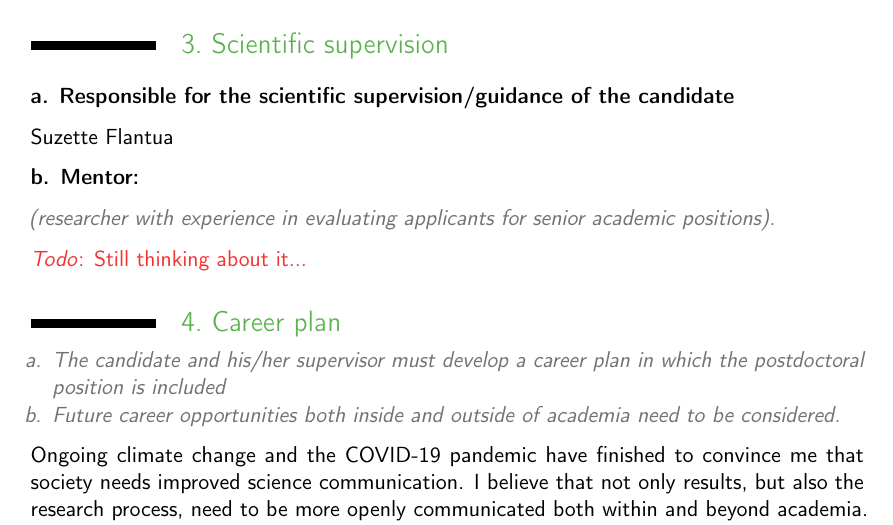
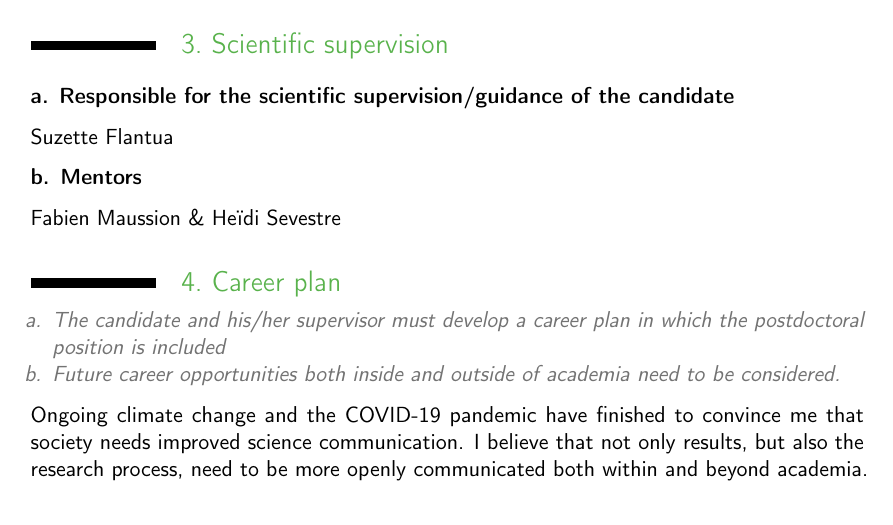
Before and after one commit to juseg/global, a LaTeX document (proposals/220701-uib-postdoc-plan/220701-uib-postdoc-plan.tex): part of page 2 of 6, cut so that both start at the same text. Compiled offline with pdfLaTeX.

Commit message:
Add Fabien, Heidi as mentors, wow.

```diff
--- a/proposals/220701-uib-postdoc-plan/220701-uib-postdoc-plan.tex
+++ b/proposals/220701-uib-postdoc-plan/220701-uib-postdoc-plan.tex
@@ -158,13 +159,9 @@
 
     Suzette Flantua
 
-    \textbf{b. Mentor:}
+    \textbf{b. Mentors}
 
-    \guideline{
-        (researcher with experience in evaluating applicants for senior
-        academic positions).}
-
-    \todo{Still thinking about it...}
+    Fabien Maussion \& Heïdi Sevestre
 
 
 % ----------------------------------------------------------------------
```
Also changed, not shown: proposals/220701-uib-postdoc-plan/220701-uib-postdoc-plan.tex (1 more changed lines).
